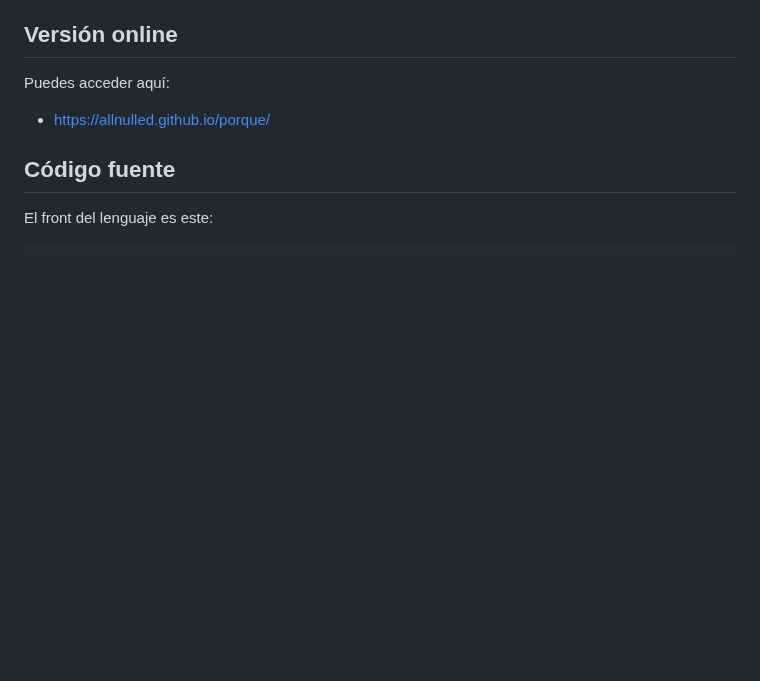
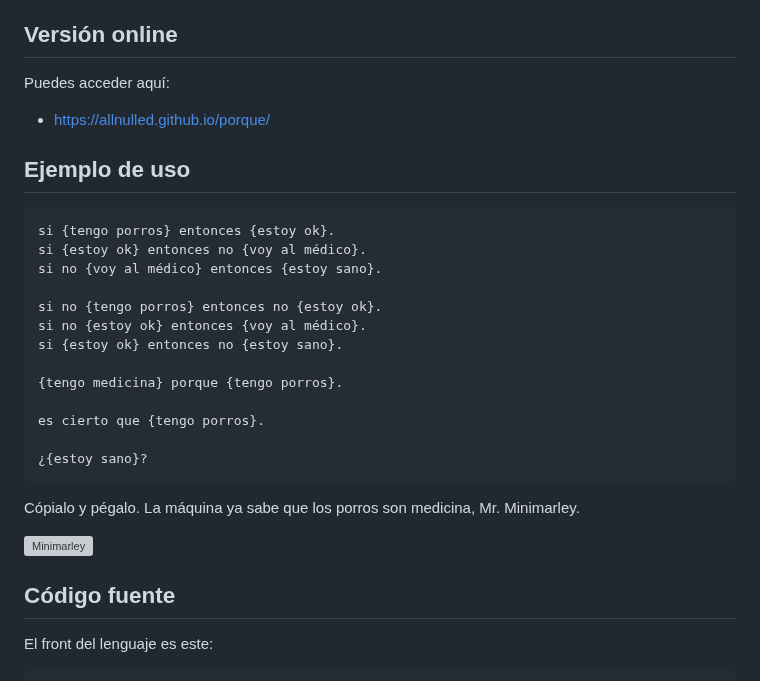
Before and after one commit to allnulled/lenguaje-logico-tipo-1, a Markdown page: README.md, the part around the change. Rendered like a GitHub page; blank space fills up the shorter version; grey boxes are pictures that could not be loaded.

````diff
--- a/README.md
+++ b/README.md
@@ -7,6 +7,29 @@
 Puedes acceder aquí:
 
   - [https://allnulled.github.io/porque/](https://allnulled.github.io/porque/)
+
+
+## Ejemplo de uso
+
+```porque
+si {tengo porros} entonces {estoy ok}.
+si {estoy ok} entonces no {voy al médico}.
+si no {voy al médico} entonces {estoy sano}.
+
+si no {tengo porros} entonces no {estoy ok}.
+si no {estoy ok} entonces {voy al médico}.
+si {estoy ok} entonces no {estoy sano}.
+
+{tengo medicina} porque {tengo porros}.
+
+es cierto que {tengo porros}.
+
+¿{estoy sano}?
+```
+
+Cópialo y pégalo. La máquina ya sabe que los porros son medicina, Mr. Minimarley.
+
+[![Minimarley](https://img.youtube.com/vi/FEa2diI2qgA/mqdefault.jpg)](https://www.youtube.com/watch?v=9PukqhfMxfc)
 
 ## Código fuente
 
````
